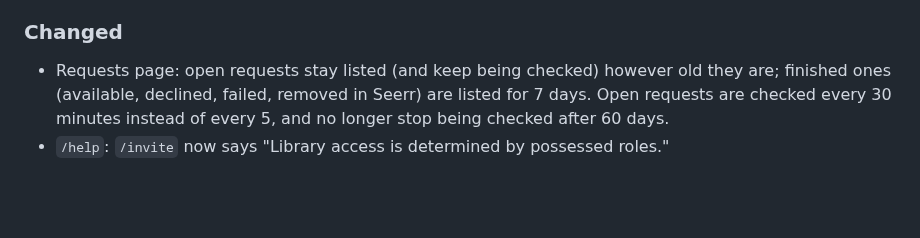
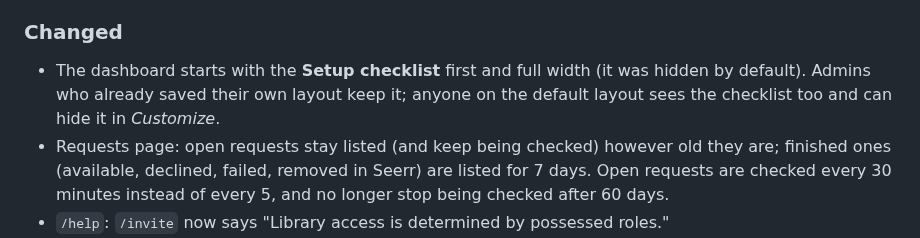
Before and after one commit to WoosArr/woosarr, a Markdown page: CHANGELOG.md, the part around the change. GitHub-like rendering; blank space fills up the shorter version.

Commit message:
P7-22: default dashboard starts with the Setup checklist, full width
Co-Authored-By: Claude Opus 5.5 <noreply@anthropic.com>

```diff
--- a/CHANGELOG.md
+++ b/CHANGELOG.md
@@ -15,6 +15,7 @@ All notable changes. Versions follow [semver](https://semver.org); images are pu
 - **Sync now** on the Libraries page (the same full sync as on the dashboard, which also re-reads library names from Plex).
 
 ### Changed
+- The dashboard starts with the **Setup checklist** first and full width (it was hidden by default). Admins who already saved their own layout keep it; anyone on the default layout sees the checklist too and can hide it in *Customize*.
 - Requests page: open requests stay listed (and keep being checked) however old they are; finished ones (available, declined, failed, removed in Seerr) are listed for 7 days. Open requests are checked every 30 minutes instead of every 5, and no longer stop being checked after 60 days.
 - `/help`: `/invite` now says "Library access is determined by possessed roles."
 - Settings: admins who sign in with single sign-on have no password, so *My Account* no longer offers a password change and *Admins* no longer offers *Reset password* for them (the API refuses it too; before, a reset quietly turned them into password admins). The Admins list says *Single sign-on* or *Password*.
```
Also changed, not shown: docs/action-plan.md (+1 -0 lines), docs/admin-guide.md (+1 -1 lines), docs/images/audit-trail.png, docs/images/dashboard-dark.png, docs/images/dashboard-light.png, 4 other files.
